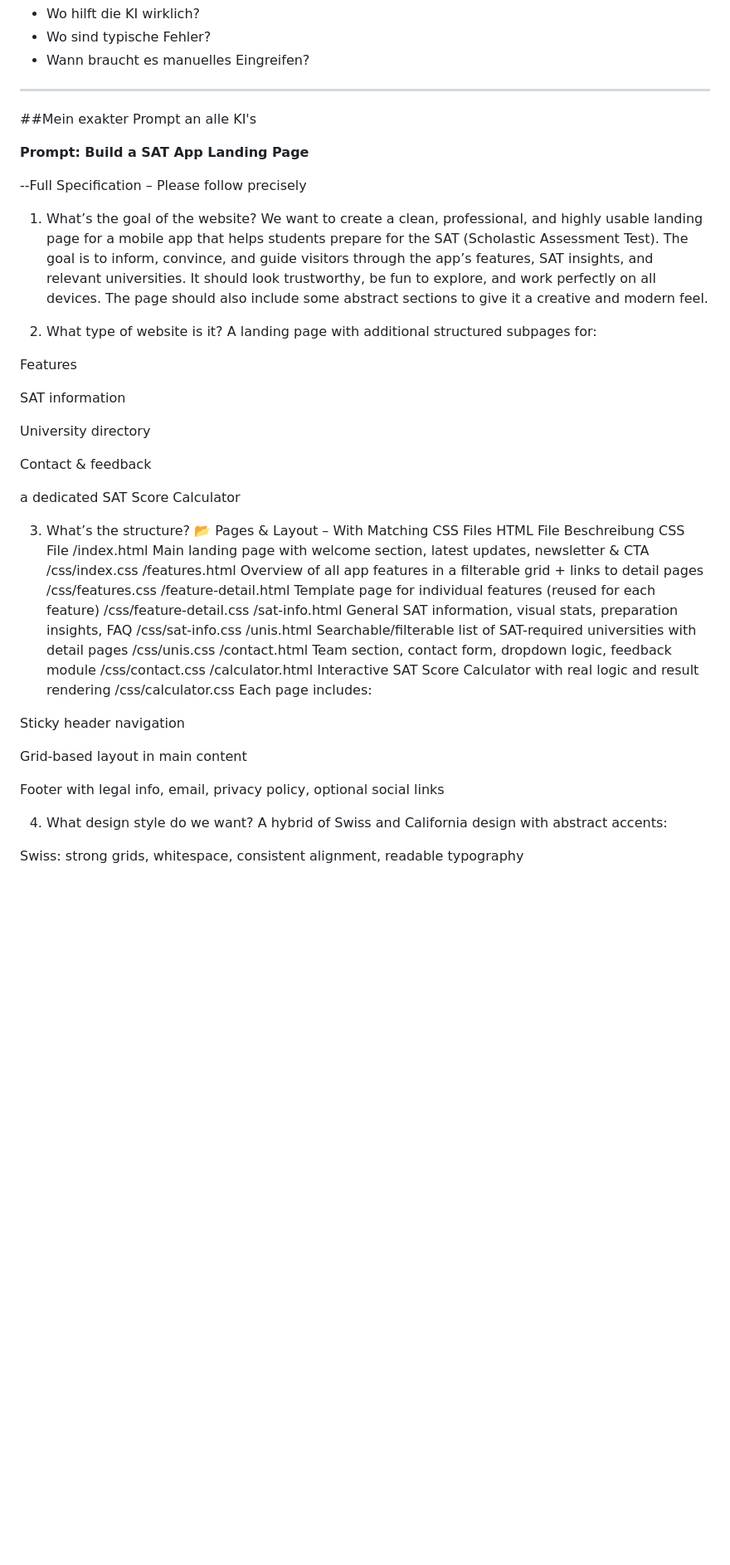
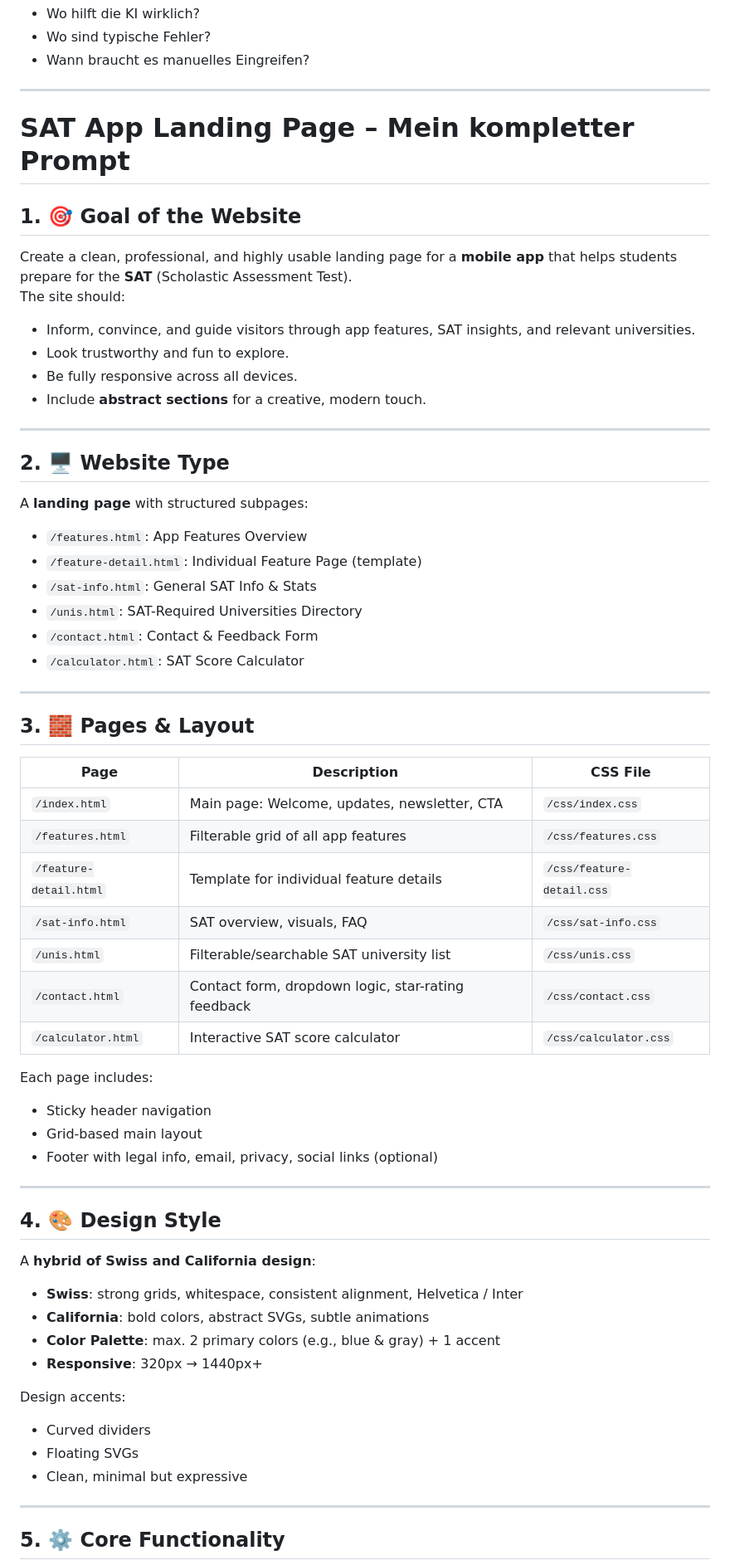
Before and after one commit to Coding-Bz/Modul293, a Markdown page: README.md, the part around the change printed below. Shown: that part at 83% size. GitHub-like rendering; blank space fills up the shorter version.

Commit message:
Update README.md
-

```diff
--- a/README.md
+++ b/README.md
@@ -67,48 +67,64 @@ Beobachtungen:
 
 ---
 
-##Mein exakter Prompt an alle KI's
+# SAT App Landing Page – Mein kompletter Prompt
 
-**Prompt: Build a SAT App Landing Page**
+## 1. 🎯 Goal of the Website
+Create a clean, professional, and highly usable landing page for a **mobile app** that helps students prepare for the **SAT** (Scholastic Assessment Test).
+The site should:
+- Inform, convince, and guide visitors through app features, SAT insights, and relevant universities.
+- Look trustworthy and fun to explore.
+- Be fully responsive across all devices.
+- Include **abstract sections** for a creative, modern touch.
 
---Full Specification – Please follow precisely
+---
 
-1. What’s the goal of the website?
-We want to create a clean, professional, and highly usable landing page for a mobile app that helps students prepare for the SAT (Scholastic Assessment Test). The goal is to inform, convince, and guide visitors through the app’s features, SAT insights, and relevant universities. It should look trustworthy, be fun to explore, and work perfectly on all devices. The page should also include some abstract sections to give it a creative and modern feel.
+## 2. 🖥️ Website Type
+A **landing page** with structured subpages:
 
-2. What type of website is it?
-A landing page with additional structured subpages for:
+- `/features.html`: App Features Overview
+- `/feature-detail.html`: Individual Feature Page (template)
+- `/sat-info.html`: General SAT Info & Stats
+- `/unis.html`: SAT-Required Universities Directory
+- `/contact.html`: Contact & Feedback Form
+- `/calculator.html`: SAT Score Calculator
 
-Features
+---
 
-SAT information
+## 3. 🧱 Pages & Layout
 
-University directory
+| Page                  | Description                                                                 | CSS File              |
+|-----------------------|-----------------------------------------------------------------------------|------------------------|
+| `/index.html`         | Main page: Welcome, updates, newsletter, CTA                                | `/css/index.css`      |
+| `/features.html`      | Filterable grid of all app features                                         | `/css/features.css`   |
+| `/feature-detail.html`| Template for individual feature details                                     | `/css/feature-detail.css` |
+| `/sat-info.html`      | SAT overview, visuals, FAQ                                                  | `/css/sat-info.css`   |
+| `/unis.html`          | Filterable/searchable SAT university list                                   | `/css/unis.css`       |
+| `/contact.html`       | Contact form, dropdown logic, star-rating feedback                          | `/css/contact.css`    |
+| `/calculator.html`    | Interactive SAT score calculator                                             | `/css/calculator.css` |
 
-Contact & feedback
+Each page includes:
+- Sticky header navigation
+- Grid-based main layout
+- Footer with legal info, email, privacy, social links (optional)
 
-a dedicated SAT Score Calculator
+---
 
-3. What’s the structure?
-📂 Pages & Layout – With Matching CSS Files
-HTML File	Beschreibung	CSS File
-/index.html	Main landing page with welcome section, latest updates, newsletter & CTA	/css/index.css
-/features.html	Overview of all app features in a filterable grid + links to detail pages	/css/features.css
-/feature-detail.html	Template page for individual features (reused for each feature)	/css/feature-detail.css
-/sat-info.html	General SAT information, visual stats, preparation insights, FAQ	/css/sat-info.css
-/unis.html	Searchable/filterable list of SAT-required universities with detail pages	/css/unis.css
-/contact.html	Team section, contact form, dropdown logic, feedback module	/css/contact.css
-/calculator.html	Interactive SAT Score Calculator with real logic and result rendering	/css/calculator.css
-Each page includes:
+## 4. 🎨 Design Style
 
-Sticky header navigation
+A **hybrid of Swiss and California design**:
 
-Grid-based layout in main content
+- **Swiss**: strong grids, whitespace, consistent alignment, Helvetica / Inter
+- **California**: bold colors, abstract SVGs, subtle animations
+- **Color Palette**: max. 2 primary colors (e.g., blue & gray) + 1 accent
+- **Responsive**: 320px → 1440px+
 
-Footer with legal info, email, privacy policy, optional social links
+Design accents:
+- Curved dividers
+- Floating SVGs
+- Clean, minimal but expressive
 
-4. What design style do we want?
-A hybrid of Swiss and California design with abstract accents:
+---
 
-Swiss: strong grids, whitespace, consistent alignment, readable typography
+## 5. ⚙️ Core Functionality
 
```
Also changed, not shown: other parts of README.md (+34 -40 lines).
